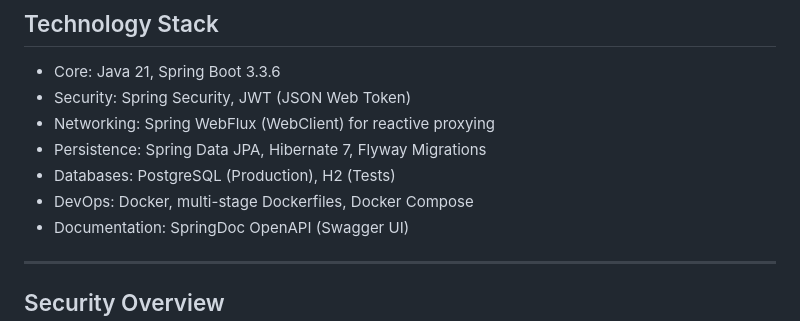
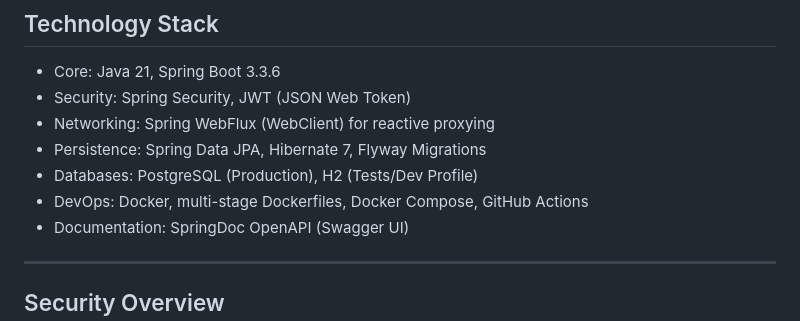
Before and after one commit to vitorhugo-java/distributed-gateway-order-system, a Markdown page: README.md, the part around the change. Drawn GitHub-style.

Commit message:
Update README: clarify DB/dev and add CI
Clarify that H2 is used for tests and the dev profile, and add GitHub Actions to the DevOps/tools list in the README. This is a documentation-only change to reflect current development and CI setup.

```diff
--- a/README.md
+++ b/README.md
@@ -66,8 +66,8 @@ docker-compose up --build
 - Security: Spring Security, JWT (JSON Web Token)
 - Networking: Spring WebFlux (WebClient) for reactive proxying
 - Persistence: Spring Data JPA, Hibernate 7, Flyway Migrations
-- Databases: PostgreSQL (Production), H2 (Tests)
-- DevOps: Docker, multi-stage Dockerfiles, Docker Compose
+- Databases: PostgreSQL (Production), H2 (Tests/Dev Profile)
+- DevOps: Docker, multi-stage Dockerfiles, Docker Compose, GitHub Actions
 - Documentation: SpringDoc OpenAPI (Swagger UI)
 
 ---
```
